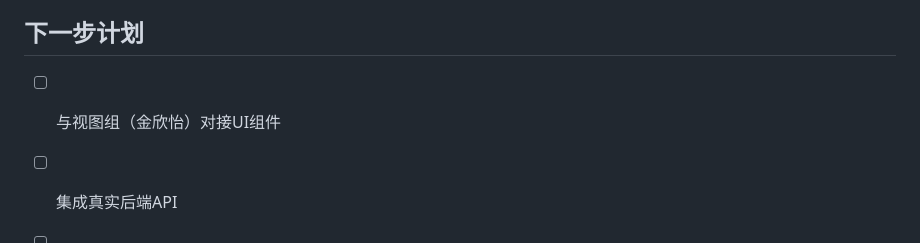
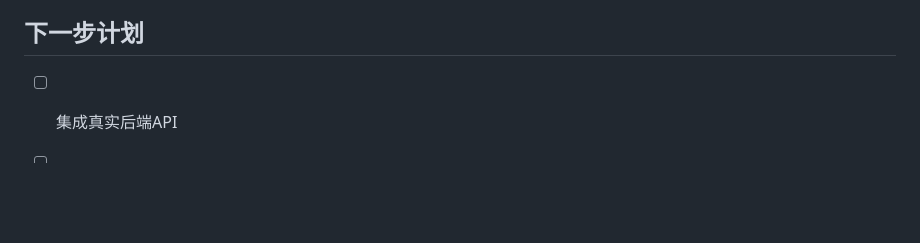
Before and after one commit to Estrella1019/EatWhat-App, a Markdown page: README.md, the part around the change. Rendered like a GitHub page; blank space fills up the shorter version.

Commit message:
Remove completed task from README

```diff
--- a/README.md
+++ b/README.md
@@ -253,7 +253,6 @@ static const String _baseUrl = 'http://your-backend-url:8000';
 
 ## 下一步计划
 
-- [ ] 与视图组（金欣怡）对接UI组件
 - [ ] 集成真实后端API
 - [ ] 添加Loading动画（Lottie）
 - [ ] 优化动画效果
```
